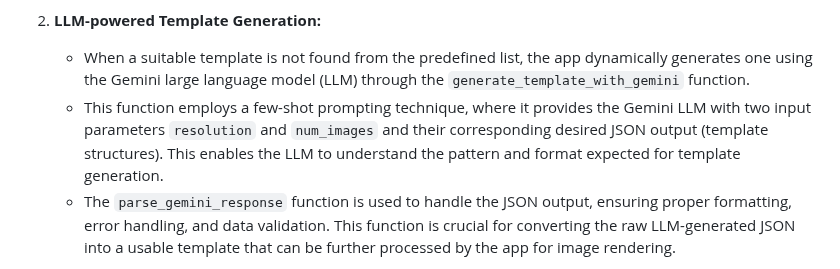
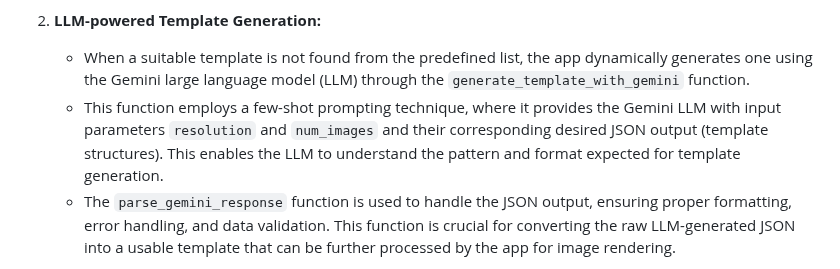
Before and after one commit to Sparsh1812/AI-Banner-Generator, a Markdown page: systemarchitecture.md, the part around the change. GitHub-like rendering.

```diff
--- a/systemarchitecture.md
+++ b/systemarchitecture.md
@@ -8,7 +8,7 @@ This Flask app dynamically generates image banners based on user-provided themes
 
 2. **LLM-powered Template Generation:**
     - When a suitable template is not found from the predefined list, the app dynamically generates one using the Gemini large language model (LLM) through the `generate_template_with_gemini` function.
-    - This function employs a few-shot prompting technique, where it provides the Gemini LLM with two input parameters `resolution` and `num_images` and their corresponding desired JSON output (template structures). This enables the LLM to understand the pattern and format expected for template generation.
+    - This function employs a few-shot prompting technique, where it provides the Gemini LLM with input parameters `resolution` and `num_images` and their corresponding desired JSON output (template structures). This enables the LLM to understand the pattern and format expected for template generation.
     - The `parse_gemini_response` function is used to handle the JSON output, ensuring proper formatting, error handling, and data validation. This function is crucial for converting the raw LLM-generated JSON into a usable template that can be further processed by the app for image rendering.
 
 3. **Background Image Generation:**
```
